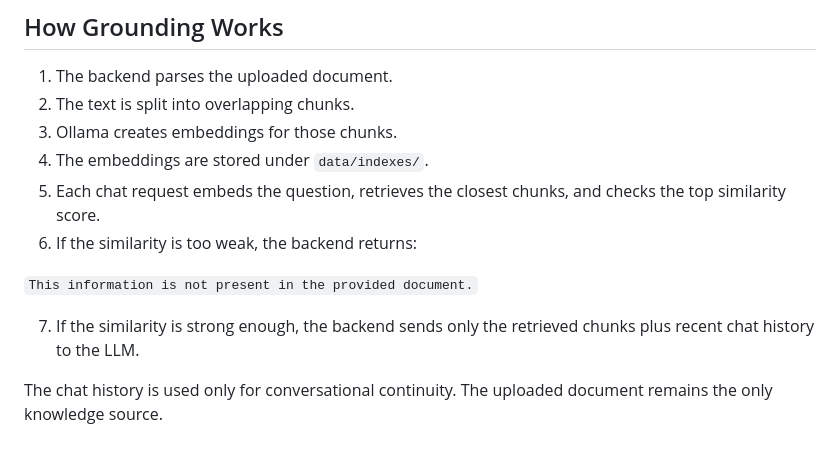
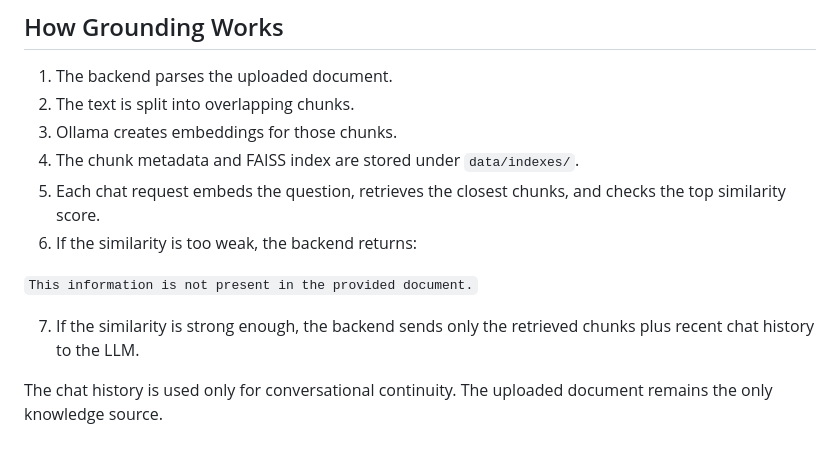
Before and after one commit to Hasib303/RAG_chatbot, a Markdown page: README.md, the part around one of its changes. Rendered like a GitHub page.

```diff
--- a/README.md
+++ b/README.md
@@ -76,7 +86,7 @@ uv run app/main.py
 1. The backend parses the uploaded document.
 2. The text is split into overlapping chunks.
 3. Ollama creates embeddings for those chunks.
-4. The embeddings are stored under `data/indexes/`.
+4. The chunk metadata and FAISS index are stored under `data/indexes/`.
 5. Each chat request embeds the question, retrieves the closest chunks, and checks the top similarity score.
 6. If the similarity is too weak, the backend returns:
 
@@ -115,5 +125,5 @@ This makes it easier to see whether the issue is:
 ## Notes
 - V1 supports one document per conversation.
 - If you restart the server, conversations remain in Firestore and the backend can rebuild the local index from the stored document file if needed.
-- Uploaded files and vector indexes live on the local filesystem under `data/`.
+- Uploaded files and FAISS indexes live on the local filesystem under `data/`.
 -->
```
Also changed, not shown: other parts of README.md (+20 -10 lines).
